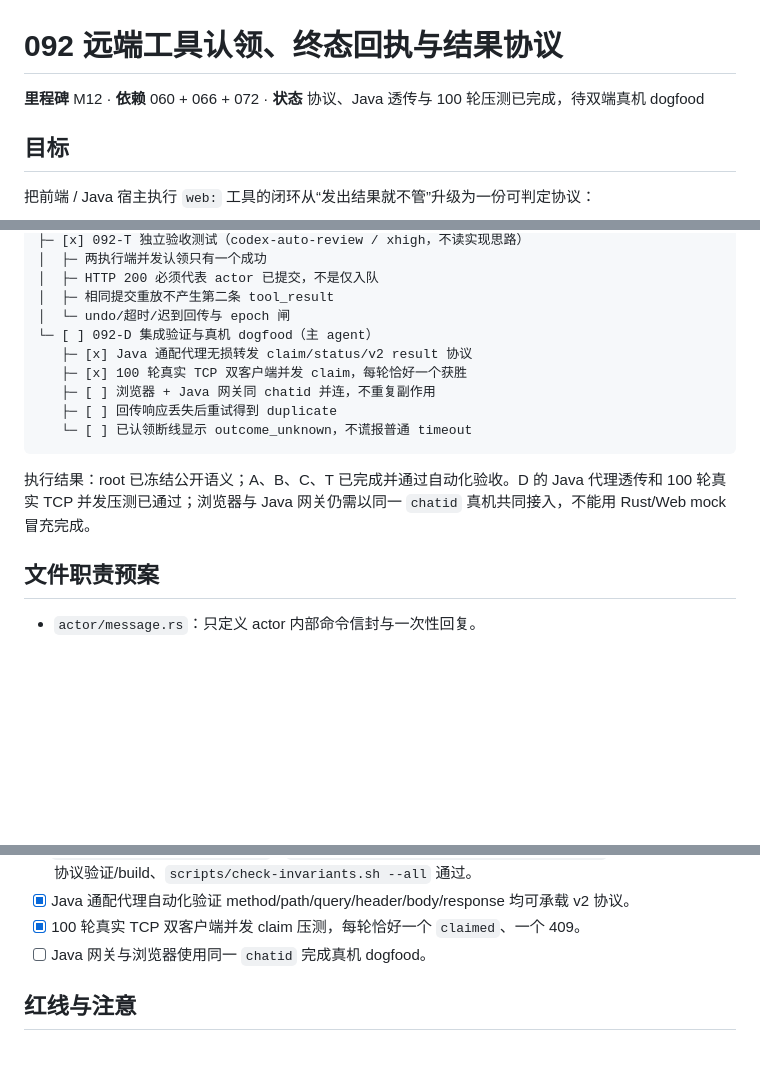
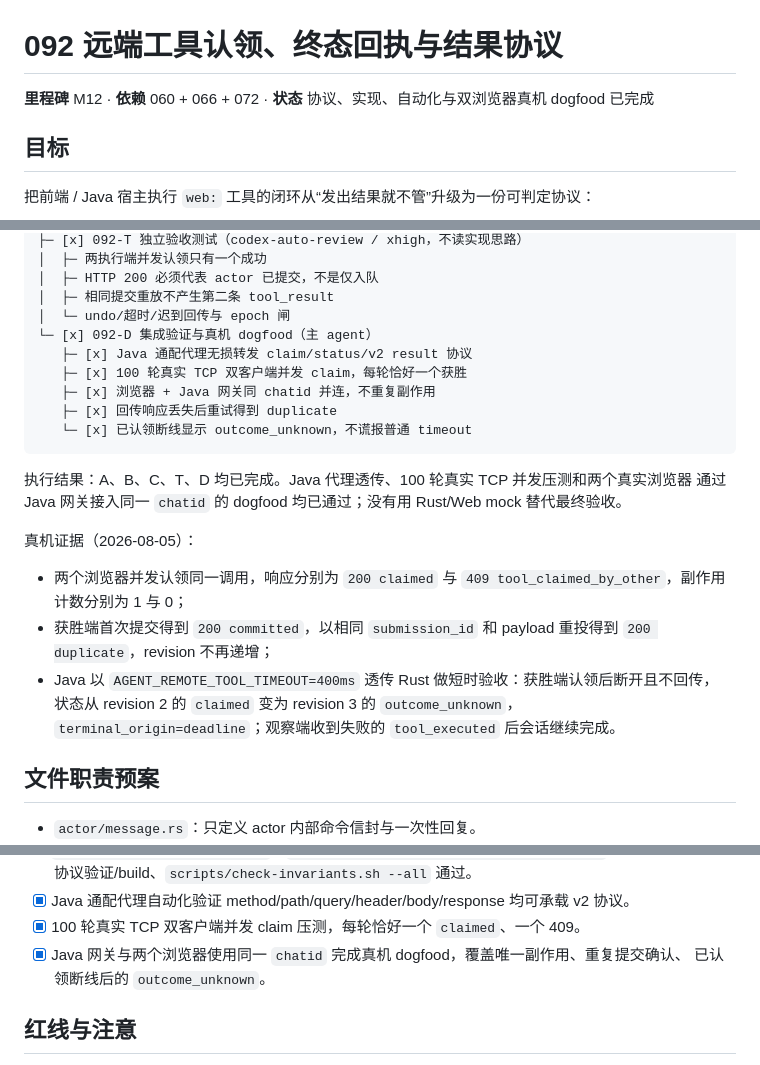
Before and after one commit to allroad88888888/einfach-agent-rust, a Markdown page: docs/issues/092-remote-tool-result-protocol.md, 3 parts joined by grey strips. Rendered like a GitHub page; blank space fills up the shorter version.

Commit message:
docs: complete remote tool browser dogfood

````diff
--- a/docs/issues/092-remote-tool-result-protocol.md
+++ b/docs/issues/092-remote-tool-result-protocol.md
@@ -1,6 +1,6 @@
 # 092 远端工具认领、终态回执与结果协议
 
-**里程碑** M12 · **依赖** 060 + 066 + 072 · **状态** 协议、Java 透传与 100 轮压测已完成，待双端真机 dogfood
+**里程碑** M12 · **依赖** 060 + 066 + 072 · **状态** 协议、实现、自动化与双浏览器真机 dogfood 已完成
 
 ## 目标
 
@@ -190,17 +190,26 @@ unclaimed_timeout | outcome_unknown`，合计七种状态。每次状态迁移
 │  ├─ HTTP 200 必须代表 actor 已提交，不是仅入队
 │  ├─ 相同提交重放不产生第二条 tool_result
 │  └─ undo/超时/迟到回传与 epoch 闸
-└─ [ ] 092-D 集成验证与真机 dogfood（主 agent）
+└─ [x] 092-D 集成验证与真机 dogfood（主 agent）
    ├─ [x] Java 通配代理无损转发 claim/status/v2 result 协议
    ├─ [x] 100 轮真实 TCP 双客户端并发 claim，每轮恰好一个获胜
-   ├─ [ ] 浏览器 + Java 网关同 chatid 并连，不重复副作用
-   ├─ [ ] 回传响应丢失后重试得到 duplicate
-   └─ [ ] 已认领断线显示 outcome_unknown，不谎报普通 timeout
+   ├─ [x] 浏览器 + Java 网关同 chatid 并连，不重复副作用
+   ├─ [x] 回传响应丢失后重试得到 duplicate
+   └─ [x] 已认领断线显示 outcome_unknown，不谎报普通 timeout
 ```
 
-执行结果：root 已冻结公开语义；A、B、C、T 已完成并通过自动化验收。D 的 Java 代理透传和
-100 轮真实 TCP 并发压测已通过；浏览器与 Java 网关仍需以同一 `chatid` 真机共同接入，不能用
-Rust/Web mock 冒充完成。
+执行结果：A、B、C、T、D 均已完成。Java 代理透传、100 轮真实 TCP 并发压测和两个真实浏览器
+通过 Java 网关接入同一 `chatid` 的 dogfood 均已通过；没有用 Rust/Web mock 替代最终验收。
+
+真机证据（2026-08-05）：
+
+- 两个浏览器并发认领同一调用，响应分别为 `200 claimed` 与
+  `409 tool_claimed_by_other`，副作用计数分别为 1 与 0；
+- 获胜端首次提交得到 `200 committed`，以相同 `submission_id` 和 payload 重投得到
+  `200 duplicate`，revision 不再递增；
+- Java 以 `AGENT_REMOTE_TOOL_TIMEOUT=400ms` 透传 Rust 做短时验收：获胜端认领后断开且不回传，
+  状态从 revision 2 的 `claimed` 变为 revision 3 的 `outcome_unknown`，
+  `terminal_origin=deadline`；观察端收到失败的 `tool_executed` 后会话继续完成。
 
 ## 文件职责预案
 
@@ -232,7 +241,8 @@ Rust/Web mock 冒充完成。
   typecheck/协议验证/build、`scripts/check-invariants.sh --all` 通过。
 - [x] Java 通配代理自动化验证 method/path/query/header/body/response 均可承载 v2 协议。
 - [x] 100 轮真实 TCP 双客户端并发 claim 压测，每轮恰好一个 `claimed`、一个 409。
-- [ ] Java 网关与浏览器使用同一 `chatid` 完成真机 dogfood。
+- [x] Java 网关与两个浏览器使用同一 `chatid` 完成真机 dogfood，覆盖唯一副作用、重复提交确认、
+  已认领断线后的 `outcome_unknown`。
 
 ## 红线与注意
 
````
